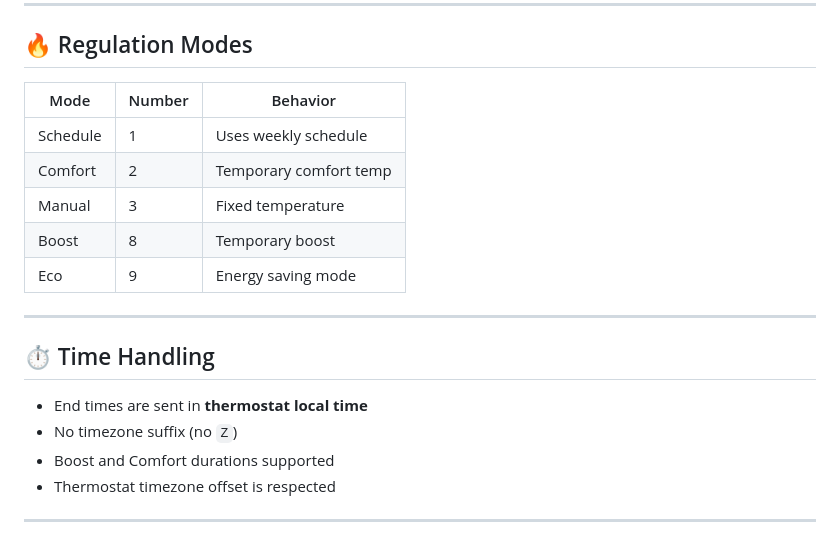
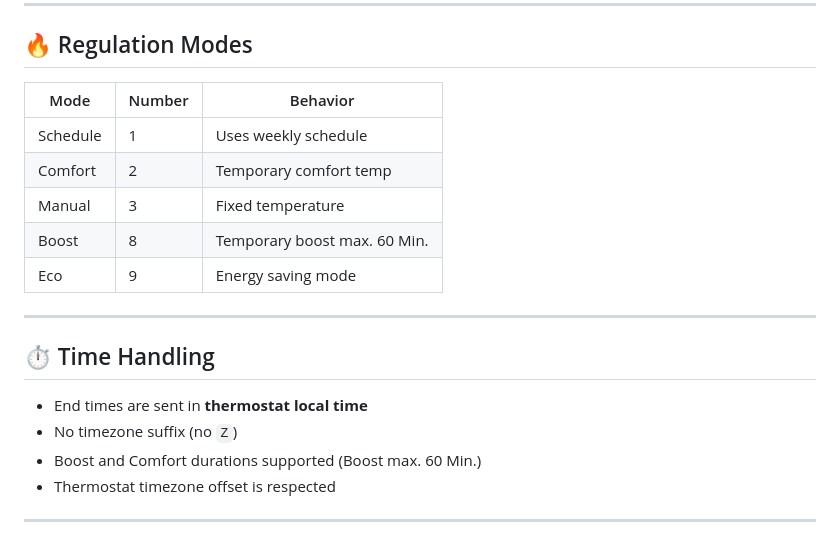
Before and after one commit to patricknitsch/ioBroker.schlueter-thermostat, a Markdown page: docs/en/README.md, the part around one of its changes. Drawn GitHub-style.

Commit message:
Updated splittet Readme

```diff
--- a/docs/en/README.md
+++ b/docs/en/README.md
@@ -139,13 +137,13 @@ All actions go through **Apply buttons**.
 
 ## 🔥 Regulation Modes
 
-| Mode     | Number | Behavior               |
-| -------- | ------ | ---------------------- |
-| Schedule | 1      | Uses weekly schedule   |
-| Comfort  | 2      | Temporary comfort temp |
-| Manual   | 3      | Fixed temperature      |
-| Boost    | 8      | Temporary boost        |
-| Eco      | 9      | Energy saving mode     |
+| Mode     | Number | Behavior                     |
+| -------- | ------ | ---------------------------- |
+| Schedule | 1      | Uses weekly schedule         |
+| Comfort  | 2      | Temporary comfort temp       |
+| Manual   | 3      | Fixed temperature            |
+| Boost    | 8      | Temporary boost max. 60 Min. |
+| Eco      | 9      | Energy saving mode           |
 
 ---
 
@@ -153,7 +151,7 @@ All actions go through **Apply buttons**.
 
 - End times are sent in **thermostat local time**
 - No timezone suffix (no `Z`)
-- Boost and Comfort durations supported
+- Boost and Comfort durations supported (Boost max. 60 Min.)
 - Thermostat timezone offset is respected
 
 ---
```
Also changed, not shown: other parts of docs/en/README.md (+0 -2 lines), docs/de/README.md (+2 -4 lines).
